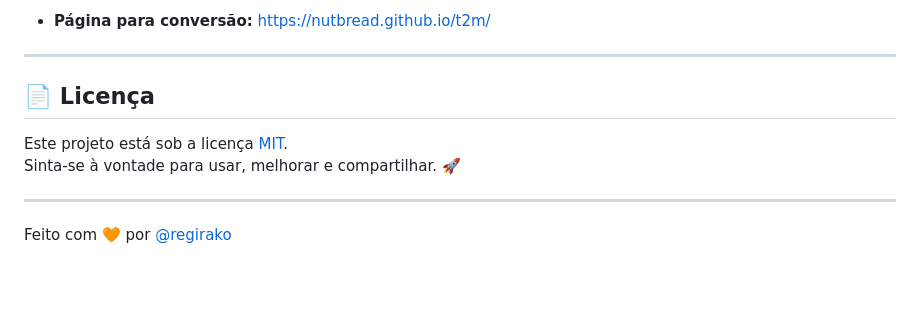
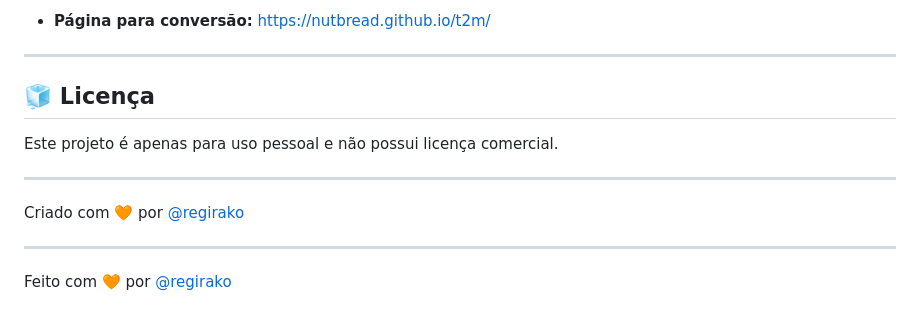
Before and after one commit to valentimarco/Magnet2URL, a Markdown page: README.md, the part around the change. GitHub-like rendering; blank space fills up the shorter version.

```diff
--- a/README.md
+++ b/README.md
@@ -71,10 +71,13 @@ Caso necessite transformar arquivos Torrents em Magnet Links válidos com facili
 
  ---
 
-## 📄 Licença
+## 🧊 Licença
 
-Este projeto está sob a licença [MIT](LICENSE).
-Sinta-se à vontade para usar, melhorar e compartilhar. 🚀
+Este projeto é apenas para uso pessoal e não possui licença comercial.
+
+---
+
+Criado com 🧡 por [@regirako](https://github.com/regirako)
 
 ---
 
```
